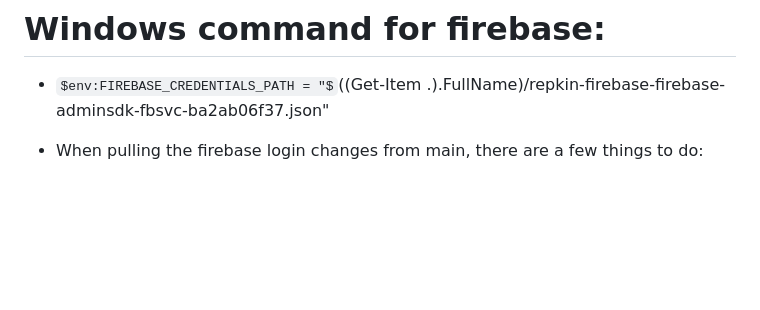
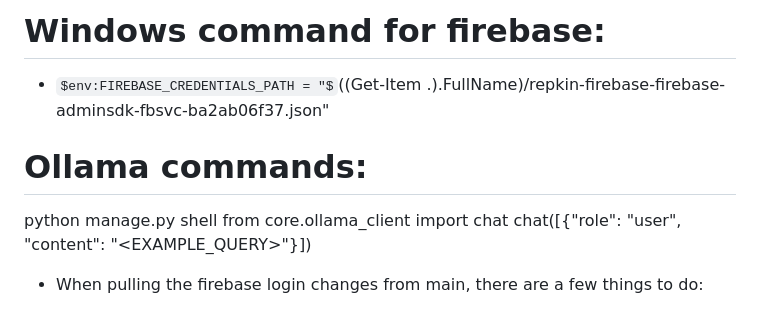
Before and after one commit to UCCS-CS4300-5300/group1-fall2026, a Markdown page: project/README.md, the part around the change. Drawn GitHub-style; some formulas as TeX source; blank space fills up the shorter version.

Commit message:
Adding ollama commands to readme.

```diff
--- a/project/README.md
+++ b/project/README.md
@@ -52,6 +52,11 @@ Do not rebuild infrastructure that already works. Use this baseline to reach one
 # Windows command for firebase:
 - $env:FIREBASE_CREDENTIALS_PATH = "$((Get-Item .).FullName)/repkin-firebase-firebase-adminsdk-fbsvc-ba2ab06f37.json"
 
+# Ollama commands:
+python manage.py shell
+from core.ollama_client import chat
+chat([{"role": "user", "content": "<EXAMPLE_QUERY>"}])
+
 
 - When pulling the firebase login changes from main, there are a few things to do:
 1. git switch main
```
